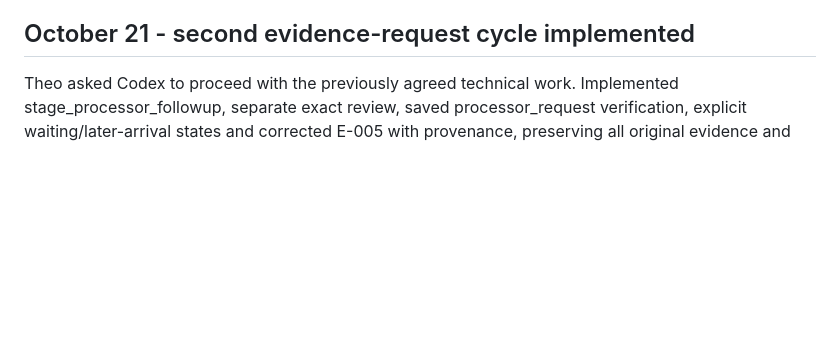
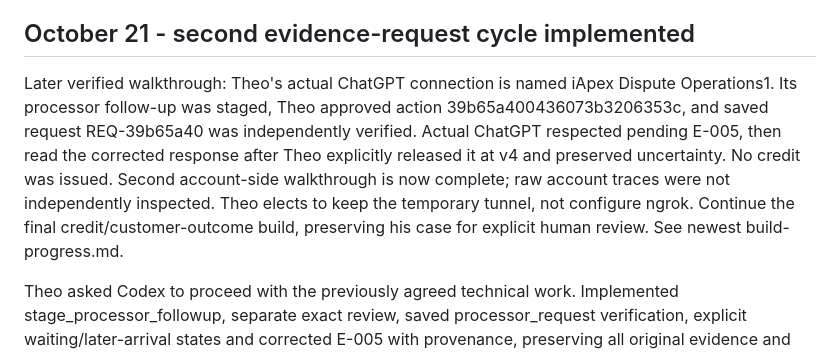
Before and after one commit to buildtheo/apex_demo, a Markdown page: docs/decisions-and-artifacts.md, the part around the change. Drawn GitHub-style; blank space fills up the shorter version.

```diff
--- a/docs/decisions-and-artifacts.md
+++ b/docs/decisions-and-artifacts.md
@@ -3,6 +3,8 @@
 Updated October 20, 2026. Consolidated from the available project conversation and repository, not a verbatim transcript or a claim that every historical attachment is archived here. This is the entry point for any agent continuing the work. Read demo-flow.md for the latest surface clarification, plan.md for strategy, and handoff.md for implementation verification. User instructions supersede these documents. Record future decisions here and update affected documents rather than leaving decisions only in chat.
 
 ## October 21 - second evidence-request cycle implemented
+
+Later verified walkthrough: Theo's actual ChatGPT connection is named iApex Dispute Operations1. Its processor follow-up was staged, Theo approved action 39b65a400436073b3206353c, and saved request REQ-39b65a40 was independently verified. Actual ChatGPT respected pending E-005, then read the corrected response after Theo explicitly released it at v4 and preserved uncertainty. No credit was issued. Second account-side walkthrough is now complete; raw account traces were not independently inspected. Theo elects to keep the temporary tunnel, not configure ngrok. Continue the final credit/customer-outcome build, preserving his case for explicit human review. See newest build-progress.md.
 
 Theo asked Codex to proceed with the previously agreed technical work. Implemented stage_processor_followup, separate exact review, saved processor_request verification, explicit waiting/later-arrival states and corrected E-005 with provenance, preserving all original evidence and first-request history. The scope is the settled purchase-specific evidence/citation correction, not arbitrary additional model-suggested records. 91 deterministic tests plus an isolated browser/SDK two-cycle check pass. See processor-followup.md and build-progress.md. No live-case approval/response or paid provider call performed by Codex; new-tool actual ChatGPT invocation is pending. Credit, customer ending and PDFs remain unbuilt. The expired temporary tunnel was replaced and public five-tool/case/hidden-source preflight passed; active connection details stay in ignored runtime configuration. Theo needs the new Server URL in the installed connection.
 
```
Also changed, not shown: docs/build-progress.md (+6 -0 lines).
